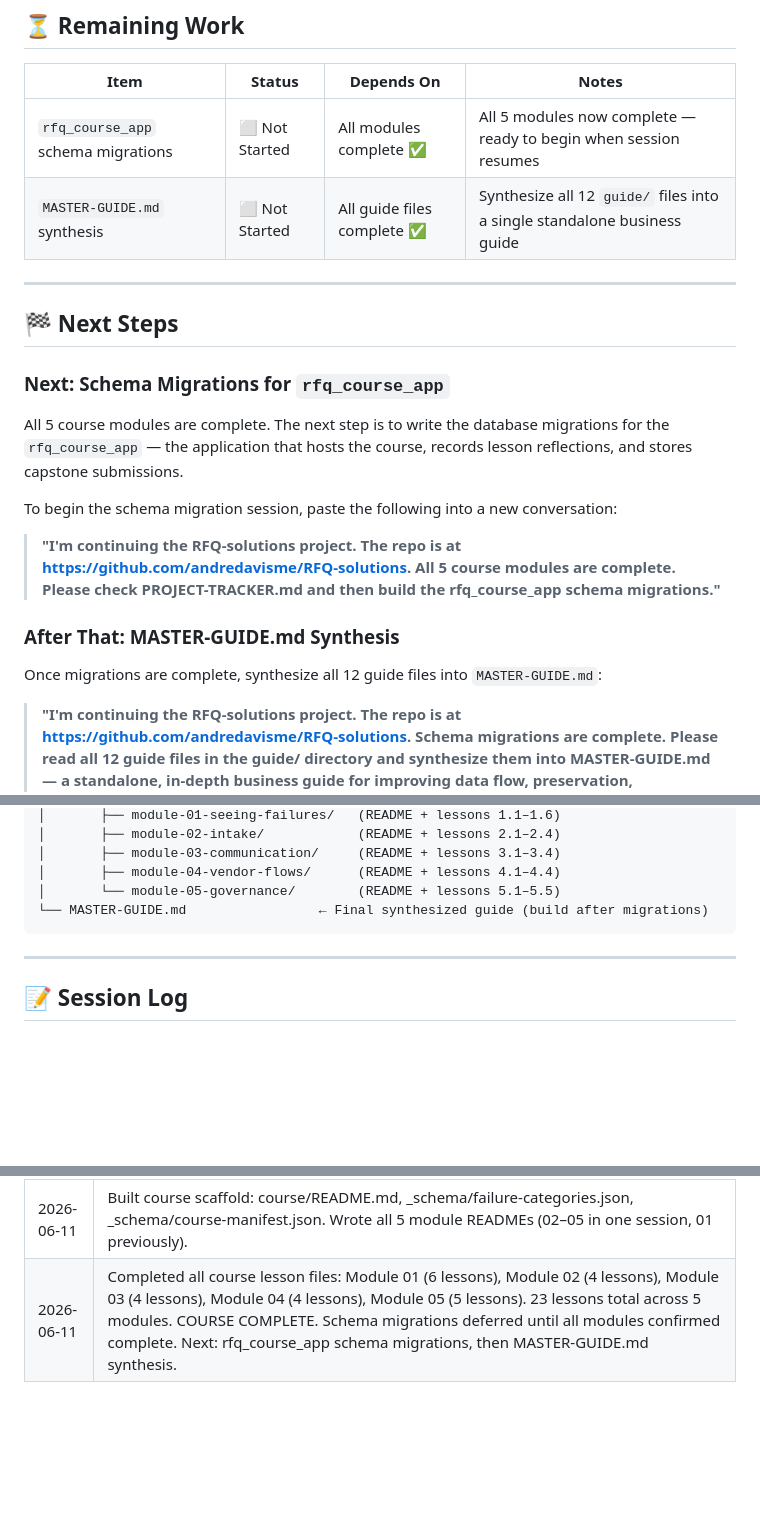
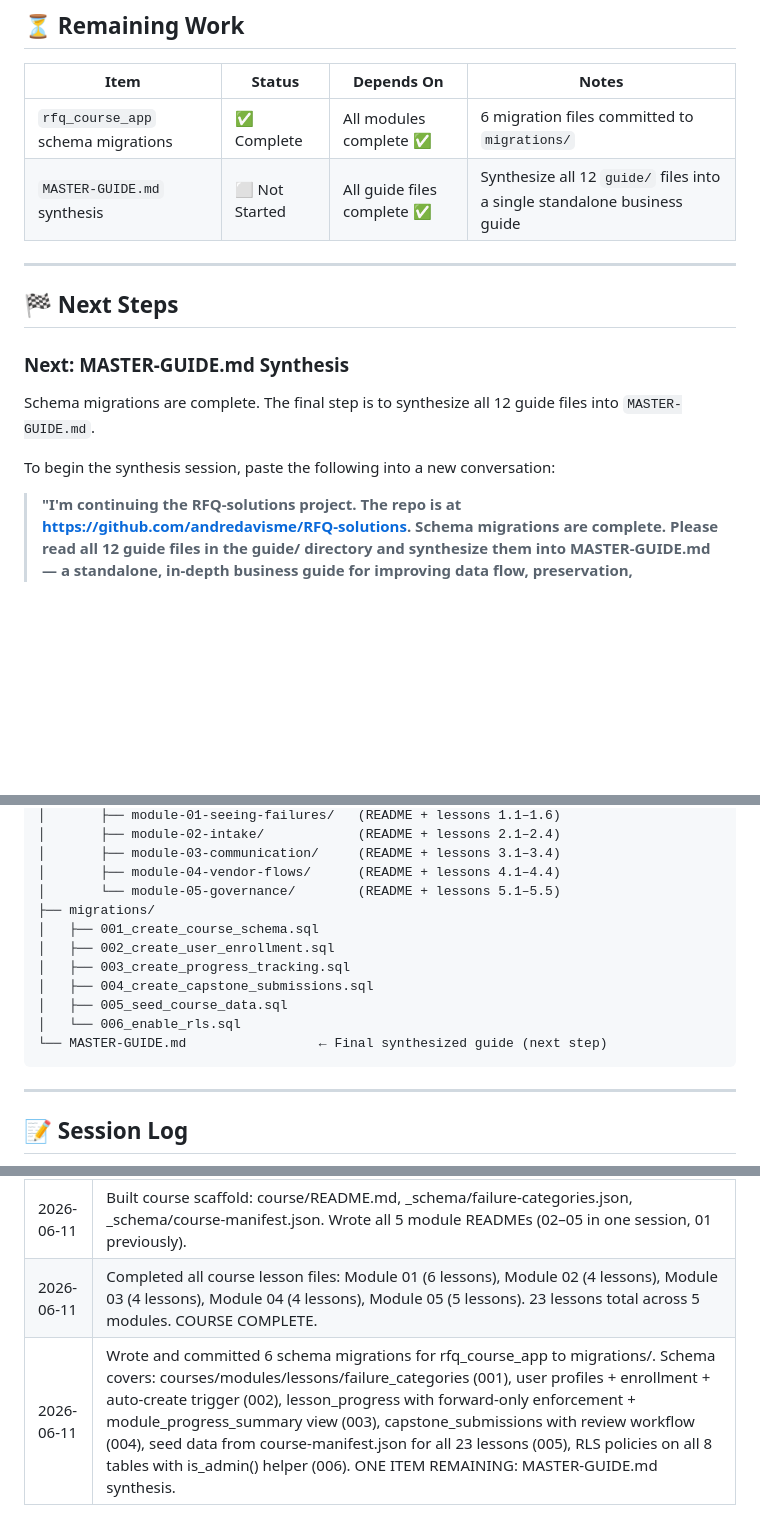
Before and after one commit to andredavisme/RFQ-solutions, a Markdown page: PROJECT-TRACKER.md, 3 parts joined by grey strips. GitHub-like rendering; blank space fills up the shorter version.

Commit message:
Update PROJECT-TRACKER.md — schema migrations complete

````diff
--- a/PROJECT-TRACKER.md
+++ b/PROJECT-TRACKER.md
@@ -49,24 +49,18 @@ A standalone, scenario-driven course built from the principles extracted across
 
 | Item | Status | Depends On | Notes |
 |------|--------|------------|-------|
-| `rfq_course_app` schema migrations | ⬜ Not Started | All modules complete ✅ | All 5 modules now complete — ready to begin when session resumes |
+| `rfq_course_app` schema migrations | ✅ Complete | All modules complete ✅ | 6 migration files committed to `migrations/` |
 | `MASTER-GUIDE.md` synthesis | ⬜ Not Started | All guide files complete ✅ | Synthesize all 12 `guide/` files into a single standalone business guide |
 
 ---
 
 ## 🏁 Next Steps
 
-### Next: Schema Migrations for `rfq_course_app`
+### Next: MASTER-GUIDE.md Synthesis
 
-All 5 course modules are complete. The next step is to write the database migrations for the `rfq_course_app` — the application that hosts the course, records lesson reflections, and stores capstone submissions.
+Schema migrations are complete. The final step is to synthesize all 12 guide files into `MASTER-GUIDE.md`.
 
-To begin the schema migration session, paste the following into a new conversation:
-
-> **"I'm continuing the RFQ-solutions project. The repo is at https://github.com/andredavisme/RFQ-solutions. All 5 course modules are complete. Please check PROJECT-TRACKER.md and then build the rfq_course_app schema migrations."**
-
-### After That: MASTER-GUIDE.md Synthesis
-
-Once migrations are complete, synthesize all 12 guide files into `MASTER-GUIDE.md`:
+To begin the synthesis session, paste the following into a new conversation:
 
 > **"I'm continuing the RFQ-solutions project. The repo is at https://github.com/andredavisme/RFQ-solutions. Schema migrations are complete. Please read all 12 guide files in the guide/ directory and synthesize them into MASTER-GUIDE.md — a standalone, in-depth business guide for improving data flow, preservation, accessibility, and accuracy across lines of business and with external parties (customers, vendors, transportation logistics)."**
 
@@ -102,7 +96,14 @@ RFQ-solutions/
 │       ├── module-03-communication/     (README + lessons 3.1–3.4)
 │       ├── module-04-vendor-flows/      (README + lessons 4.1–4.4)
 │       └── module-05-governance/        (README + lessons 5.1–5.5)
-└── MASTER-GUIDE.md                 ← Final synthesized guide (build after migrations)
+├── migrations/
+│   ├── 001_create_course_schema.sql
+│   ├── 002_create_user_enrollment.sql
+│   ├── 003_create_progress_tracking.sql
+│   ├── 004_create_capstone_submissions.sql
+│   ├── 005_seed_course_data.sql
+│   └── 006_enable_rls.sql
+└── MASTER-GUIDE.md                 ← Final synthesized guide (next step)
 ```
 
 ---
@@ -116,4 +117,5 @@ RFQ-solutions/
 | 2026-06-11 | Completed repo #11 fork-in-the-road. Wrote guide/11-fork-in-the-road.md covering: story-first positioning as evidence inventory, segment-specific data design, constraints as architecture inputs, pay-it-forward data integrity model, request operations as data asset, outreach templates as data contracts, actionable-only metrics, lean stack as risk management. One repo remaining: #12 alexandria. |
 | 2026-06-11 | Completed repo #12 alexandria. Wrote guide/12-alexandria.md covering: database as ecosystem single source of truth, append-only migration history, RLS by default (security as architecture), schema separation as domain boundary enforcement, contribution workflow as change control process, secrets in Vault never in code, governance before data, foundation discipline as ecosystem maturity signal. ALL 12 SOURCE REPOS COMPLETE. |
 | 2026-06-11 | Built course scaffold: course/README.md, _schema/failure-categories.json, _schema/course-manifest.json. Wrote all 5 module READMEs (02–05 in one session, 01 previously). |
-| 2026-06-11 | Completed all course lesson files: Module 01 (6 lessons), Module 02 (4 lessons), Module 03 (4 lessons), Module 04 (4 lessons), Module 05 (5 lessons). 23 lessons total across 5 modules. COURSE COMPLETE. Schema migrations deferred until all modules confirmed complete. Next: rfq_course_app schema migrations, then MASTER-GUIDE.md synthesis. |
+| 2026-06-11 | Completed all course lesson files: Module 01 (6 lessons), Module 02 (4 lessons), Module 03 (4 lessons), Module 04 (4 lessons), Module 05 (5 lessons). 23 lessons total across 5 modules. COURSE COMPLETE. |
+| 2026-06-11 | Wrote and committed 6 schema migrations for rfq_course_app to migrations/. Schema covers: courses/modules/lessons/failure_categories (001), user profiles + enrollment + auto-create trigger (002), lesson_progress with forward-only enforcement + module_progress_summary view (003), capstone_submissions with review workflow (004), seed data from course-manifest.json for all 23 lessons (005), RLS policies on all 8 tables with is_admin() helper (006). ONE ITEM REMAINING: MASTER-GUIDE.md synthesis. |
````
